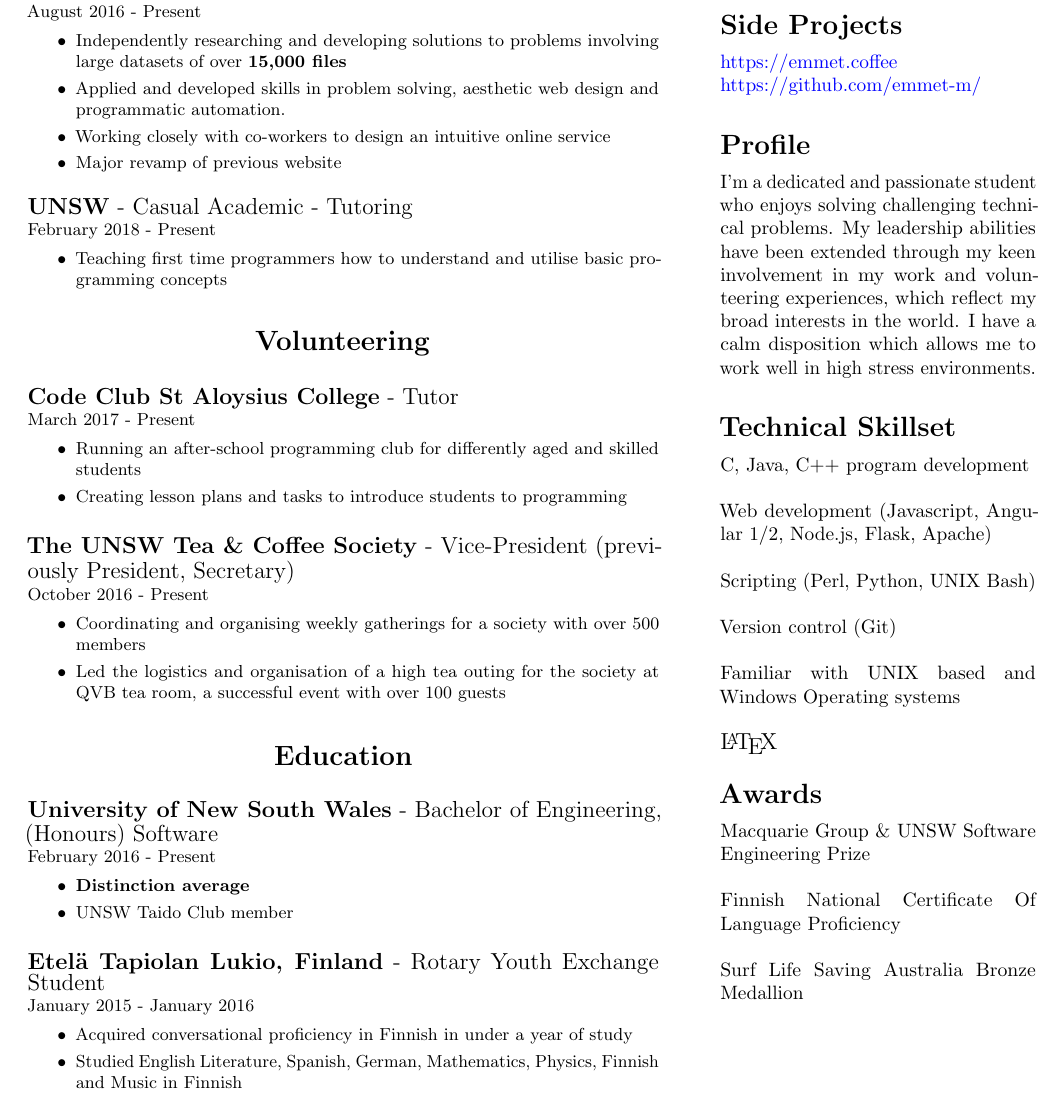
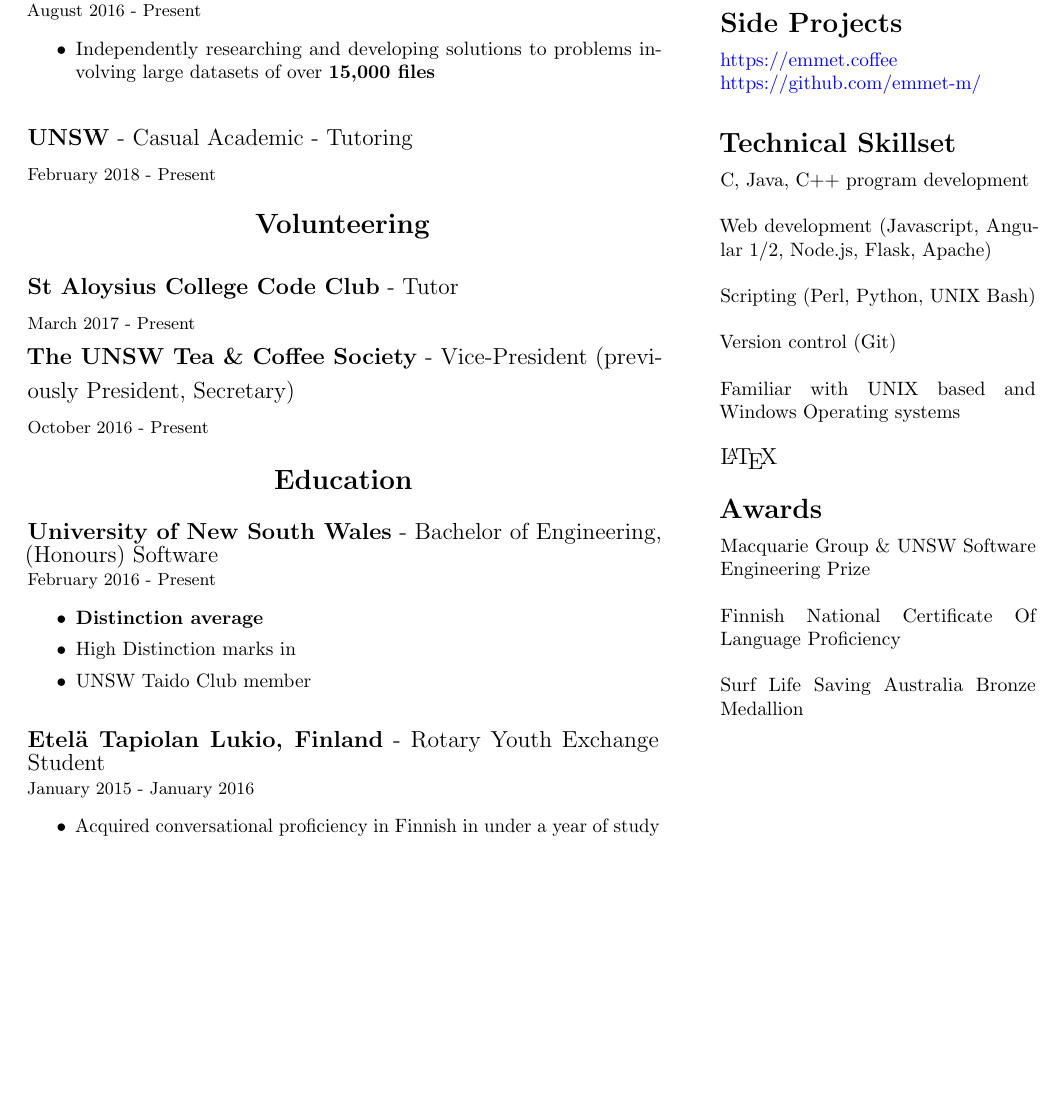
Before and after one commit to jdowers20/resume, a LaTeX CV (resume.tex): part of the page, cut so that both start at the same text, the shorter picture padded with empty space. Compiled offline with pdfLaTeX.

Commit message:
Progress

```diff
--- a/resume.tex
+++ b/resume.tex
@@ -16,7 +16,7 @@
 % My own commands
 \newcommand{\minititle}[1]{{\Large \begin{center} \textbf{#1} \end{center}} \vspace{0.2cm}}
 \newcommand{\mytitle}[1]{{\Large \textbf{#1}} \vspace{0.2cm}}
-\newcommand{\resumeEntry}[3]{{\large \textbf{#1} - #2} \\ \small{#3} }
+\newcommand{\resumeEntry}[3]{{\large \textbf{#1} - #2} \\ {\small #3} }
 
 \title{\textbf{Emmet Murray}}
 \date{\today}
@@ -36,40 +36,23 @@
         \minititle{Work Experience}
         \resumeEntry{Literatu}{Automation and Web Development}{August 2016 - Present}
         \begin{itemize}
-            \setlength\itemsep{0.03cm}
+            \setlength\itemsep{0.01cm}
             \item Independently researching and developing solutions to problems involving large datasets of over \textbf{15,000 files}
-            \item Applied and developed skills in problem solving, aesthetic web design and programmatic automation.
-            \item Working closely with co-workers to design an intuitive online service
-            \item Major revamp of previous website
         \end{itemize}
         %
         \vspace{0.3cm}
         %
         \resumeEntry{UNSW}{Casual Academic - Tutoring}{February 2018 - Present}
-        \begin{itemize}
-            \setlength\itemsep{0.03cm}
-            \item Teaching first time programmers how to understand and utilise basic programming concepts
-        \end{itemize}
     }
     {
         \vspace{0.05cm}
         %
         \minititle{Volunteering}
-        \resumeEntry{Code Club St Aloysius College}{Tutor}{March 2017 - Present}
-        \begin{itemize}
-            \setlength\itemsep{0.03cm}
-            \item Running an after-school programming club for differently aged and skilled students
-            \item Creating lesson plans and tasks to introduce students to programming
-        \end{itemize}
+        \resumeEntry{St Aloysius College Code Club}{Tutor}{March 2017 - Present} \\
         %
-        \vspace{0.4cm}
         %
+        \noindent
         \resumeEntry{The UNSW Tea \& Coffee Society}{Vice-President (previously President, Secretary)}{October 2016 - Present}
-        \begin{itemize}
-            \setlength\itemsep{0.03cm}
-            \item Coordinating and organising weekly gatherings for a society with over 500 members
-            \item Led the logistics and organisation of a high tea outing for the society at QVB tea room, a successful event with over 100 guests
-        \end{itemize}
     }
     {
         \vspace{0.1cm}
@@ -77,8 +60,9 @@
         \minititle{Education}
         \resumeEntry{University of New South Wales}{Bachelor of Engineering, (Honours) Software}{February 2016 - Present}
         \begin{itemize}
-            \setlength\itemsep{0.03cm}
+            \setlength\itemsep{0.01cm}
             \item \textbf{Distinction average}
+            \item High Distinction marks in
             \item UNSW Taido Club member
         \end{itemize}
         %
@@ -86,10 +70,8 @@
         %
         \resumeEntry{Etel{\"a} Tapiolan Lukio, Finland}{Rotary Youth Exchange Student}{January 2015 - January 2016}
         \begin{itemize}
-            \setlength\itemsep{0.03cm}
+            \setlength\itemsep{0.01cm}
             \item Acquired conversational proficiency in Finnish in under a year of study
-            \item Studied English Literature, Spanish, German, Mathematics, Physics, Finnish and Music in Finnish
-
         \end{itemize}
     }
 \end{minipage}\hspace{1cm}
@@ -115,16 +97,6 @@
         \href{https://emmet.coffee}{https://emmet.coffee} \\
         \href{https://github.com/emmet-m/}{https://github.com/emmet-m/} \\
 
-    }
-    % Profile, personal description
-    \vspace{0.3cm}
-    %
-    {
-        \mytitle{Profile}
-
-        I'm a dedicated and passionate student who enjoys solving challenging technical problems.
-        My leadership abilities have been extended through my keen involvement in my work and volunteering experiences, which reflect my broad interests in the world.
-        I have a calm disposition which allows me to work well in high stress environments. \\
     }
     %
     \vspace{0.3cm}
```
